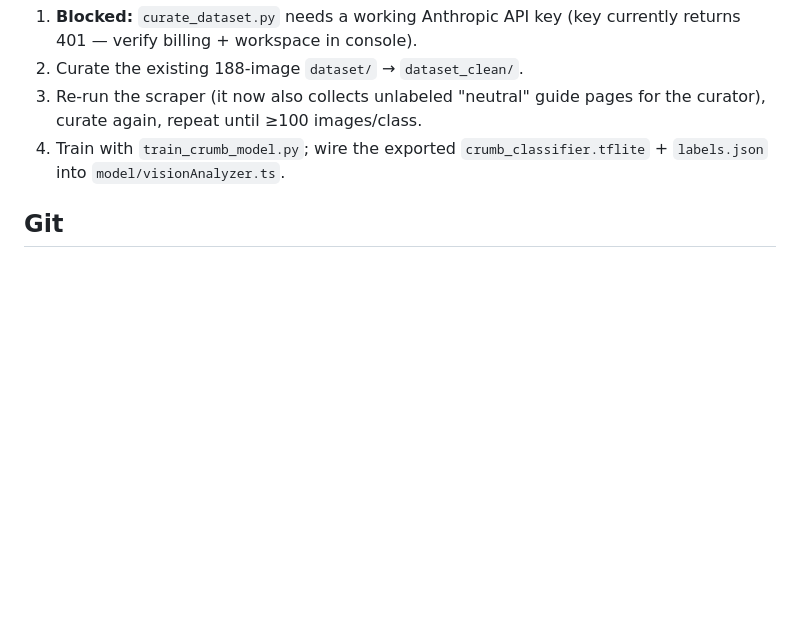
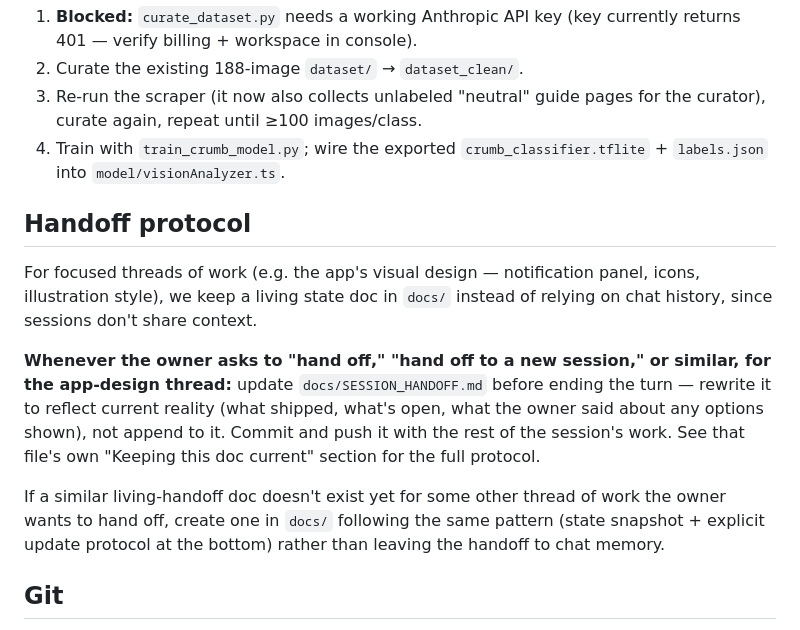
Before and after one commit to donnnnnnnn/Sourdough-timer, a Markdown page: CLAUDE.md, the part around the change. Drawn GitHub-style; blank space fills up the shorter version.

```diff
--- a/CLAUDE.md
+++ b/CLAUDE.md
@@ -157,6 +157,24 @@ visible immediately, not discovered at training time.
 4. Train with `train_crumb_model.py`; wire the exported
    `crumb_classifier.tflite` + `labels.json` into `model/visionAnalyzer.ts`.
 
+## Handoff protocol
+
+For focused threads of work (e.g. the app's visual design — notification
+panel, icons, illustration style), we keep a living state doc in `docs/`
+instead of relying on chat history, since sessions don't share context.
+
+**Whenever the owner asks to "hand off," "hand off to a new session," or
+similar, for the app-design thread:** update `docs/SESSION_HANDOFF.md` before
+ending the turn — rewrite it to reflect current reality (what shipped, what's
+open, what the owner said about any options shown), not append to it. Commit
+and push it with the rest of the session's work. See that file's own "Keeping
+this doc current" section for the full protocol.
+
+If a similar living-handoff doc doesn't exist yet for some other thread of
+work the owner wants to hand off, create one in `docs/` following the same
+pattern (state snapshot + explicit update protocol at the bottom) rather than
+leaving the handoff to chat memory.
+
 ## Git
 
 - **At the start of each session:** Run `git fetch origin && git branch -r` to
```
Also changed, not shown: docs/SESSION_HANDOFF.md (added, +163 -0 lines).
